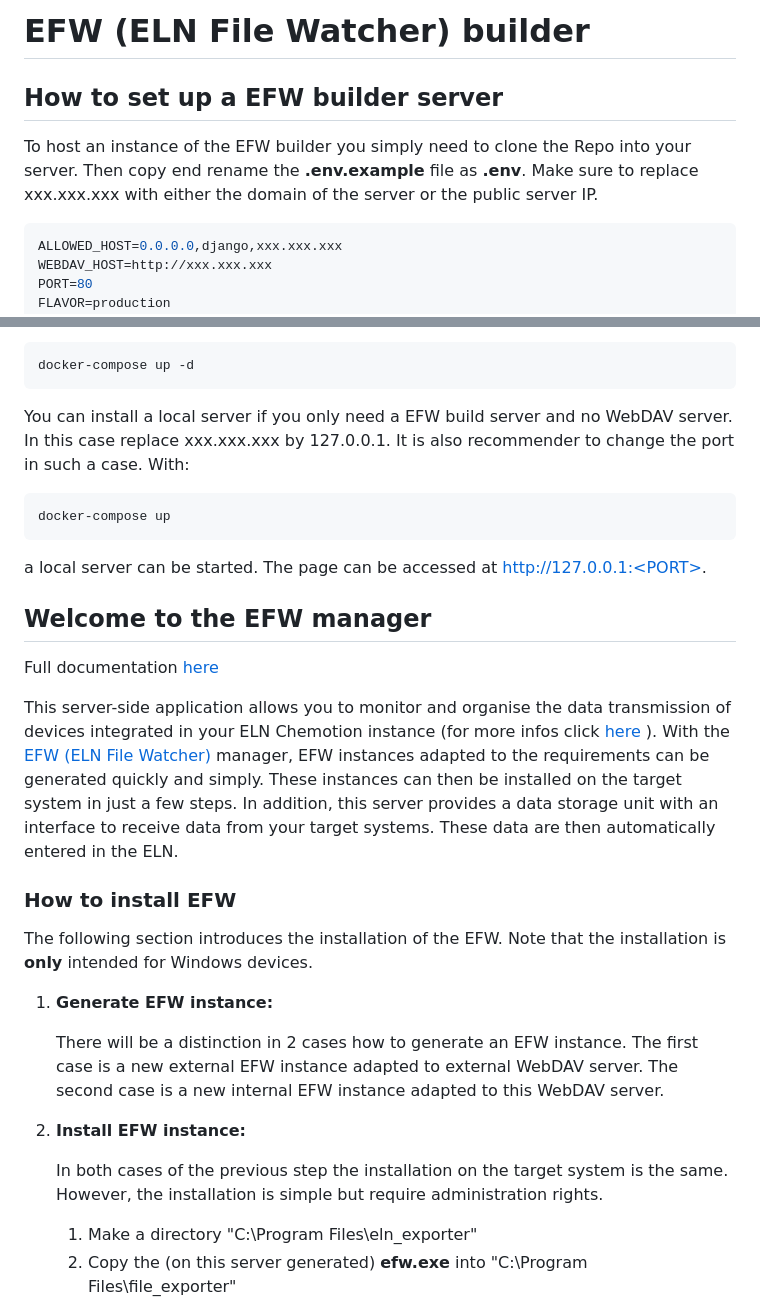
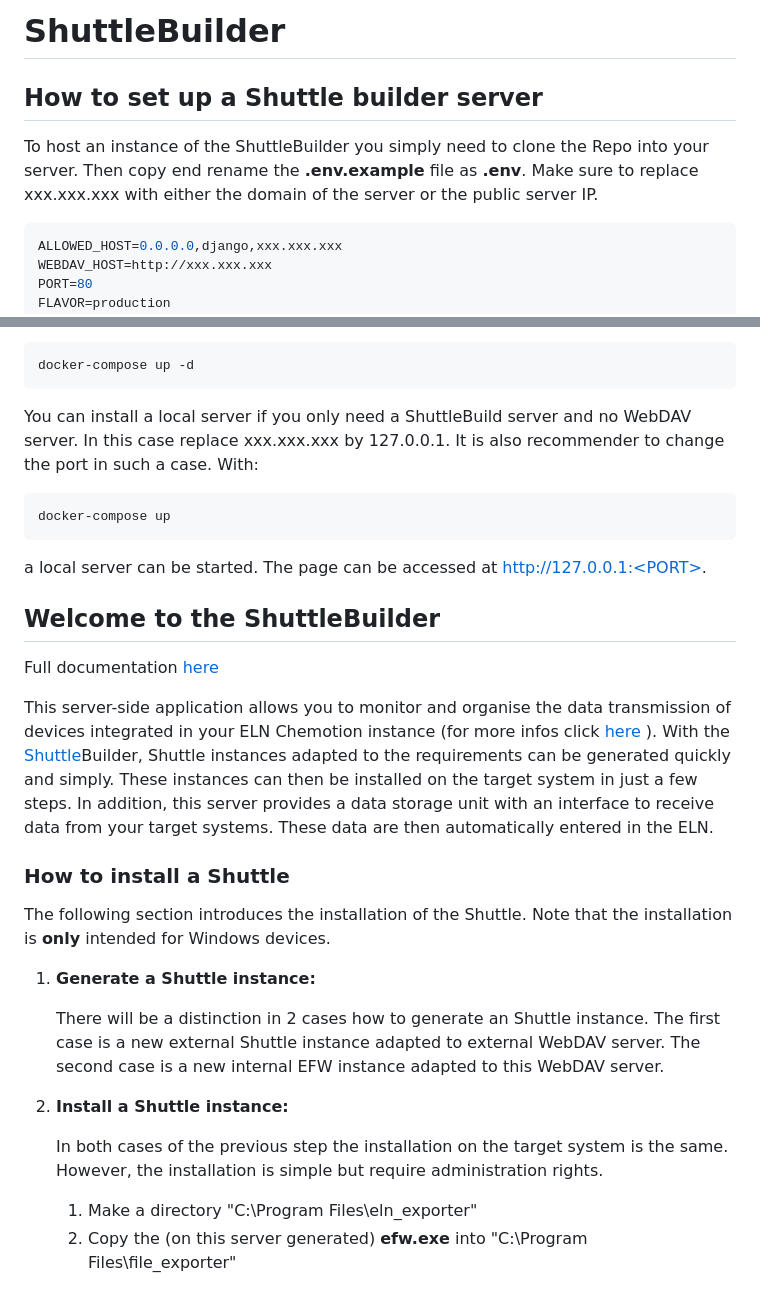
Before and after one commit to ComPlat/shuttlebuilder, a Markdown page: README.md, 2 parts joined by grey strips. GitHub-like rendering.

Commit message:
Moved from EFWBuilder

````diff
--- a/README.md
+++ b/README.md
@@ -1,7 +1,7 @@
-# EFW (ELN File Watcher) builder
-## How to set up a EFW builder server
+# ShuttleBuilder
+## How to set up a Shuttle builder server
 
-To host an instance of the EFW builder you simply need to clone the Repo into your server. Then copy end rename the __.env.example__ file as __.env__. Make sure to replace xxx.xxx.xxx with either the domain of the server or the public server IP.
+To host an instance of the ShuttleBuilder you simply need to clone the Repo into your server. Then copy end rename the __.env.example__ file as __.env__. Make sure to replace xxx.xxx.xxx with either the domain of the server or the public server IP.
 ```yaml
 ALLOWED_HOST=0.0.0.0,django,xxx.xxx.xxx
 WEBDAV_HOST=http://xxx.xxx.xxx
@@ -22,27 +22,27 @@ Finally, simply run:
 docker-compose up -d
 ```
 
-You can install a local server if you only need a EFW build server and no WebDAV server. In this case replace xxx.xxx.xxx by 127.0.0.1. It is also recommender to change the port in such a case. With:
+You can install a local server if you only need a ShuttleBuild server and no WebDAV server. In this case replace xxx.xxx.xxx by 127.0.0.1. It is also recommender to change the port in such a case. With:
 ```shell
 docker-compose up
 ```
 a local server can be started. The page can be accessed at http://127.0.0.1:<PORT>.
 
-<h2>Welcome to the EFW manager</h2>
+<h2>Welcome to the ShuttleBuilder</h2>
 <p>Full documentation <a target="_blank" href="https://www.chemotion.net/chemotionsaurus/docs/eln/devices/device_configuration">here</a></p>
 <p>This server-side application allows you to monitor and organise the data transmission of devices integrated in
     your ELN Chemotion instance (for more infos click <a
             href="https://www.chemotion.net/chemotionsaurus/docs/category/device-integration"
             target="_blank">here</a> ). With the <a href="https://github.com/ComPlat/ELN_file_watcher"
-                                                    target="_blank">EFW (ELN File Watcher)</a> manager, EFW
+                                                    target="_blank">Shuttle</a>Builder, Shuttle
     instances adapted to the requirements can be generated quickly and simply. These instances can then be installed
     on the target system in just a few steps. In addition, this server provides a data storage unit with an
     interface to receive data from your target systems. These data are then automatically entered in the ELN.</p>
-<h3>How to install EFW</h3>
-<p>The following section introduces the installation of the EFW. Note that the installation is <b>only</b> intended for Windows devices.</p>
+<h3>How to install a Shuttle</h3>
+<p>The following section introduces the installation of the Shuttle. Note that the installation is <b>only</b> intended for Windows devices.</p>
 <ol>
-    <li><b>Generate EFW instance:</b> <p>There will be a distinction in 2 cases how to generate an EFW instance. The first case is a new external EFW instance adapted to external WebDAV server. The second case is a new internal EFW instance adapted to this WebDAV server.</p></li>
-    <li><b>Install EFW instance:</b> <p>In both cases of the previous step the installation on the target system is the same. However, the installation is simple but require administration rights.</p>
+    <li><b>Generate a Shuttle instance:</b> <p>There will be a distinction in 2 cases how to generate an Shuttle instance. The first case is a new external Shuttle instance adapted to external WebDAV server. The second case is a new internal EFW instance adapted to this WebDAV server.</p></li>
+    <li><b>Install a Shuttle instance:</b> <p>In both cases of the previous step the installation on the target system is the same. However, the installation is simple but require administration rights.</p>
     <ol>
         <li>Make a directory "C:\Program Files\eln_exporter"</li>
         <li>Copy the (on this server generated) <b>efw.exe</b> into "C:\Program Files\file_exporter"</li>
````
